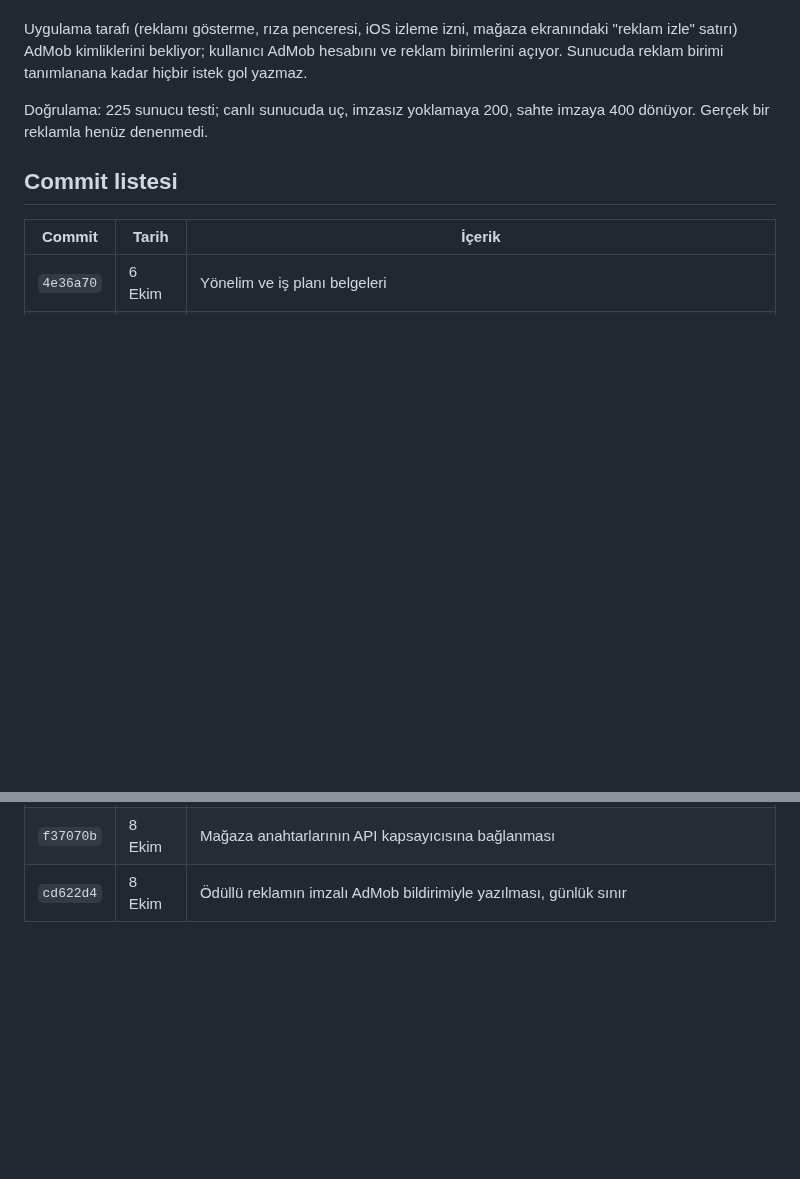
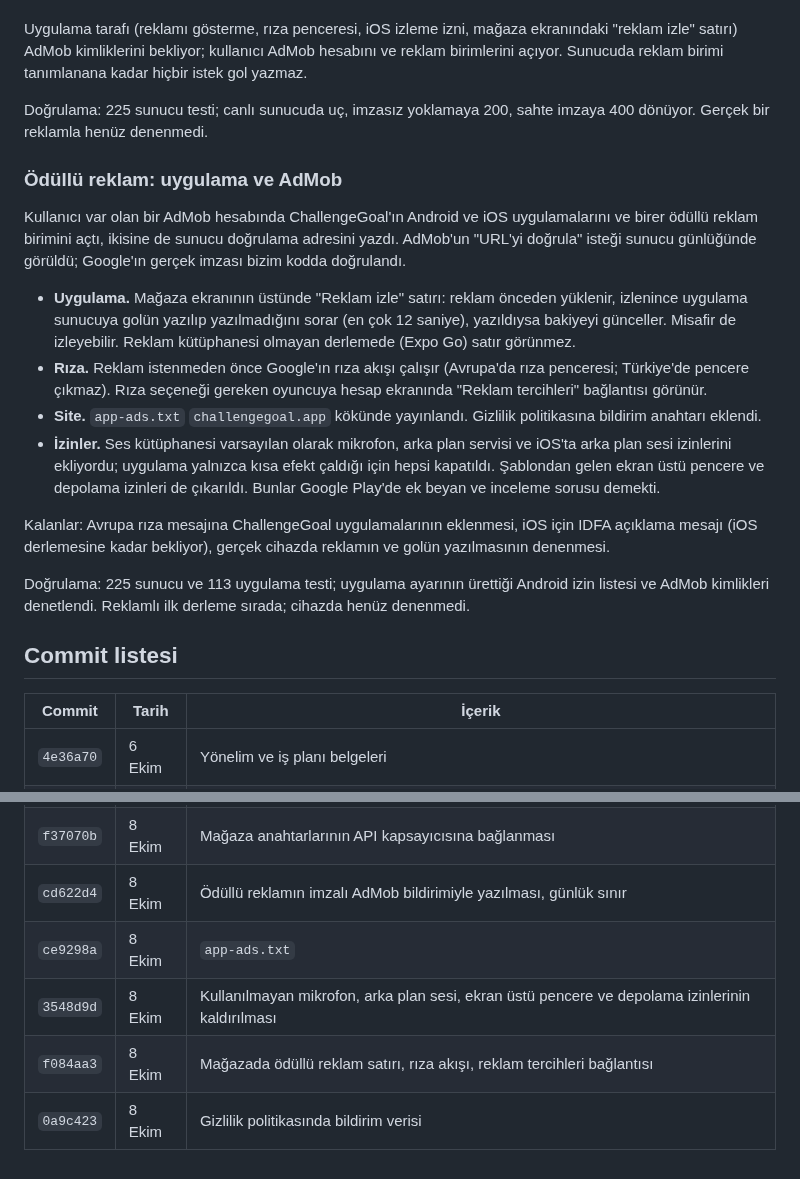
Before and after one commit to yusufemrederinoz/SportsApps, a Markdown page: docs/gelistirme-gunlugu.md, 2 parts joined by grey strips. GitHub-like rendering; blank space fills up the shorter version.

```diff
--- a/docs/gelistirme-gunlugu.md
+++ b/docs/gelistirme-gunlugu.md
@@ -642,6 +642,19 @@ Uygulama tarafı (reklamı gösterme, rıza penceresi, iOS izleme izni, mağaza
 
 Doğrulama: 225 sunucu testi; canlı sunucuda uç, imzasız yoklamaya 200, sahte imzaya 400 dönüyor. Gerçek bir reklamla henüz denenmedi.
 
+### Ödüllü reklam: uygulama ve AdMob
+
+Kullanıcı var olan bir AdMob hesabında ChallengeGoal'ın Android ve iOS uygulamalarını ve birer ödüllü reklam birimini açtı, ikisine de sunucu doğrulama adresini yazdı. AdMob'un "URL'yi doğrula" isteği sunucu günlüğünde görüldü; Google'ın gerçek imzası bizim kodda doğrulandı.
+
+- **Uygulama.** Mağaza ekranının üstünde "Reklam izle" satırı: reklam önceden yüklenir, izlenince uygulama sunucuya golün yazılıp yazılmadığını sorar (en çok 12 saniye), yazıldıysa bakiyeyi günceller. Misafir de izleyebilir. Reklam kütüphanesi olmayan derlemede (Expo Go) satır görünmez.
+- **Rıza.** Reklam istenmeden önce Google'ın rıza akışı çalışır (Avrupa'da rıza penceresi; Türkiye'de pencere çıkmaz). Rıza seçeneği gereken oyuncuya hesap ekranında "Reklam tercihleri" bağlantısı görünür.
+- **Site.** `app-ads.txt` `challengegoal.app` kökünde yayınlandı. Gizlilik politikasına bildirim anahtarı eklendi.
+- **İzinler.** Ses kütüphanesi varsayılan olarak mikrofon, arka plan servisi ve iOS'ta arka plan sesi izinlerini ekliyordu; uygulama yalnızca kısa efekt çaldığı için hepsi kapatıldı. Şablondan gelen ekran üstü pencere ve depolama izinleri de çıkarıldı. Bunlar Google Play'de ek beyan ve inceleme sorusu demekti.
+
+Kalanlar: Avrupa rıza mesajına ChallengeGoal uygulamalarının eklenmesi, iOS için IDFA açıklama mesajı (iOS derlemesine kadar bekliyor), gerçek cihazda reklamın ve golün yazılmasının denenmesi.
+
+Doğrulama: 225 sunucu ve 113 uygulama testi; uygulama ayarının ürettiği Android izin listesi ve AdMob kimlikleri denetlendi. Reklamlı ilk derleme sırada; cihazda henüz denenmedi.
+
 ## Commit listesi
 
 | Commit | Tarih | İçerik |
@@ -803,3 +816,7 @@ Doğrulama: 225 sunucu testi; canlı sunucuda uç, imzasız yoklamaya 200, sahte
 | `33132cd` | 8 Ekim | Yayınlanmamış uygulamada App Store sandbox doğrulaması, reddedilen satın almaların günlüğü |
 | `f37070b` | 8 Ekim | Mağaza anahtarlarının API kapsayıcısına bağlanması |
 | `cd622d4` | 8 Ekim | Ödüllü reklamın imzalı AdMob bildirimiyle yazılması, günlük sınır |
+| `ce9298a` | 8 Ekim | `app-ads.txt` |
+| `3548d9d` | 8 Ekim | Kullanılmayan mikrofon, arka plan sesi, ekran üstü pencere ve depolama izinlerinin kaldırılması |
+| `f084aa3` | 8 Ekim | Mağazada ödüllü reklam satırı, rıza akışı, reklam tercihleri bağlantısı |
+| `0a9c423` | 8 Ekim | Gizlilik politikasında bildirim verisi |
```
Also changed, not shown: docs/is-plani.md (+2 -2 lines), docs/teknik-mimari.md (+9 -3 lines).
